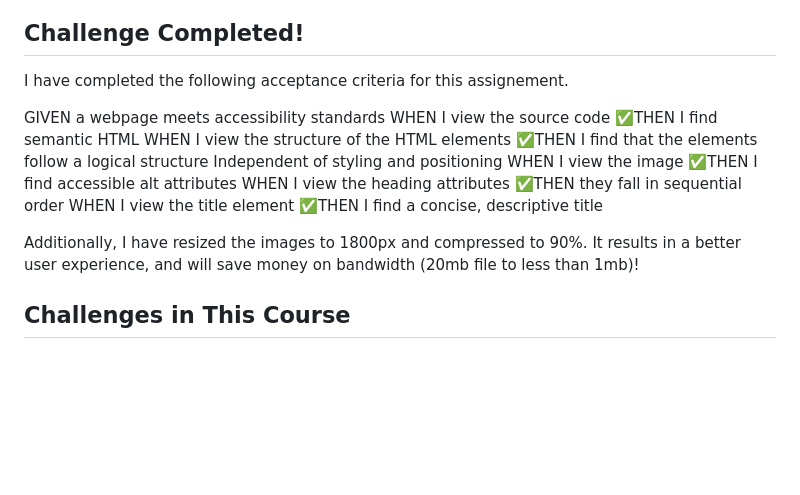
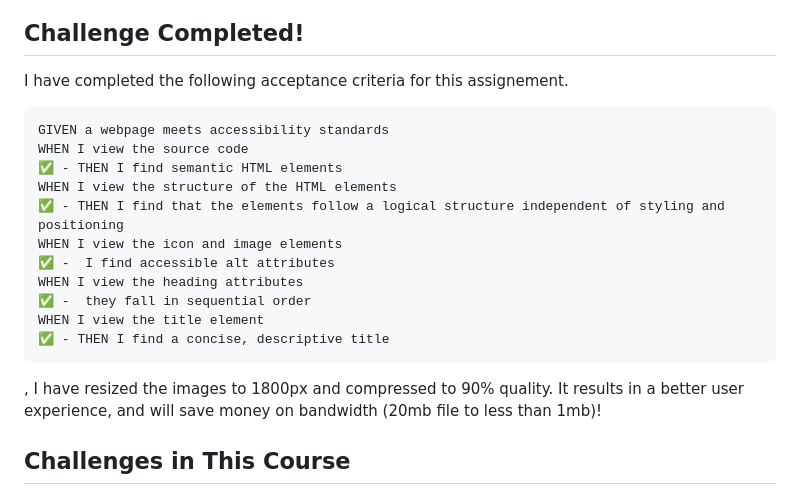
Before and after one commit to markciubal/01---Horiseon-Challenge-Week-1, a Markdown page: README.md, the part around the change. Rendered like a GitHub page; blank space fills up the shorter version.

Commit message:
Rewrote README completion section.

````diff
--- a/README.md
+++ b/README.md
@@ -4,19 +4,21 @@
 
 I have completed the following acceptance criteria for this assignement.
 
+```
 GIVEN a webpage meets accessibility standards
 WHEN I view the source code
-✅THEN I find semantic HTML
+✅ - THEN I find semantic HTML elements
 WHEN I view the structure of the HTML elements
-✅THEN I find that the elements follow a logical structure Independent of styling and positioning
-WHEN I view the image
-✅THEN I find accessible alt attributes
+✅ - THEN I find that the elements follow a logical structure independent of styling and positioning
+WHEN I view the icon and image elements
+✅ -  I find accessible alt attributes
 WHEN I view the heading attributes
-✅THEN they fall in sequential order
+✅ -  they fall in sequential order
 WHEN I view the title element
-✅THEN I find a concise, descriptive title
+✅ - THEN I find a concise, descriptive title
+```
 
-Additionally, I have resized the images to 1800px and compressed to 90%. It results in a better user experience, and will save money on bandwidth (20mb file to less than 1mb)!
+, I have resized the images to 1800px and compressed to 90% quality. It results in a better user experience, and will save money on bandwidth (20mb file to less than 1mb)!
 
 ## Challenges in This Course
 
````
